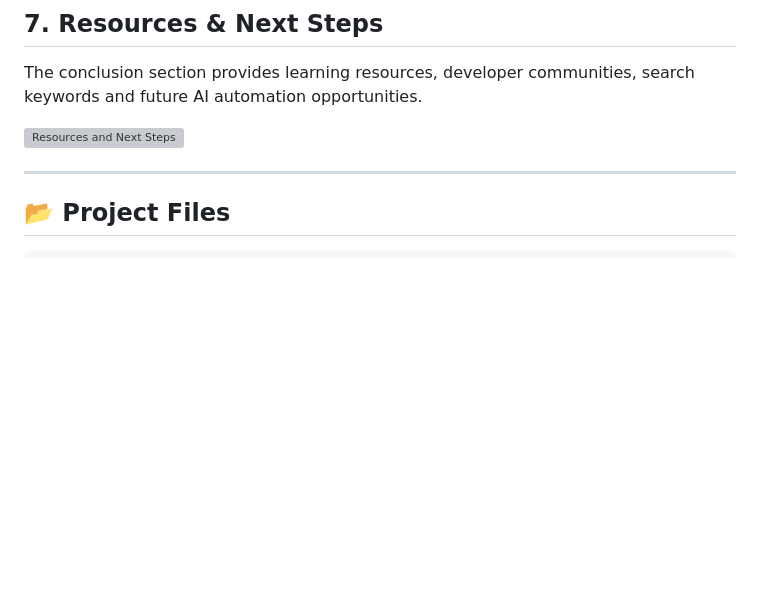
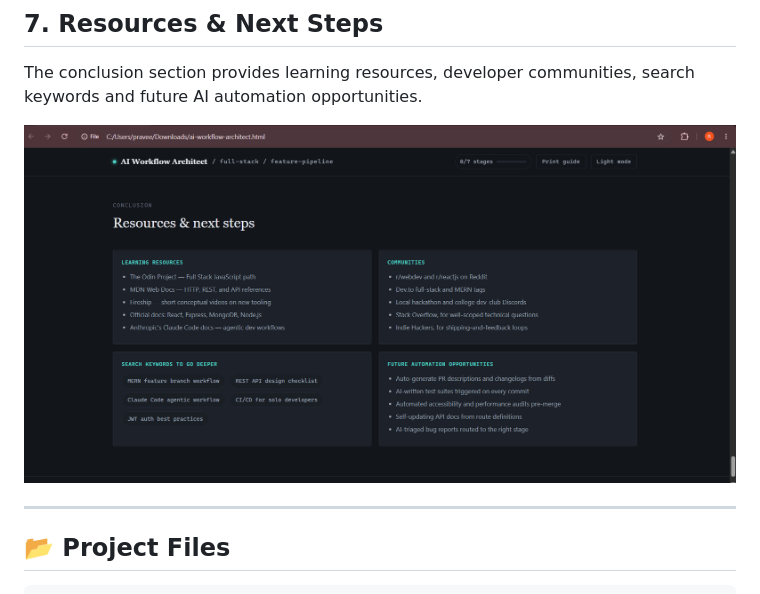
Before and after one commit to ramyanagesh29/60-days-of-ai, a Markdown page: Day-43/day43.md, the part around the change. GitHub-like rendering; blank space fills up the shorter version; grey boxes are pictures that could not be loaded.

```diff
--- a/Day-43/day43.md
+++ b/Day-43/day43.md
@@ -211,7 +211,7 @@ The application includes an interactive decision tree for choosing a suitable te
 
 The conclusion section provides learning resources, developer communities, search keywords and future AI automation opportunities.
 
-![Resources and Next Steps](screenshots/Conclusion.png)
+![Resources and Next Steps](screenshots/Conculsion.png)
 
 ---
 
```
